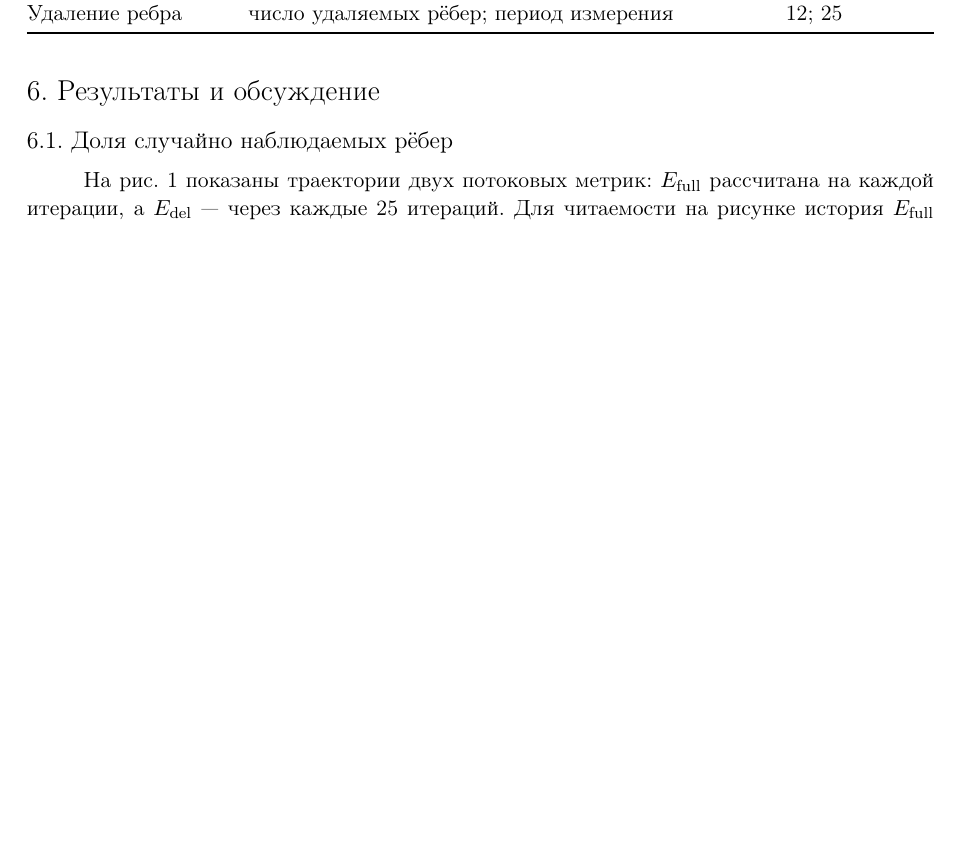
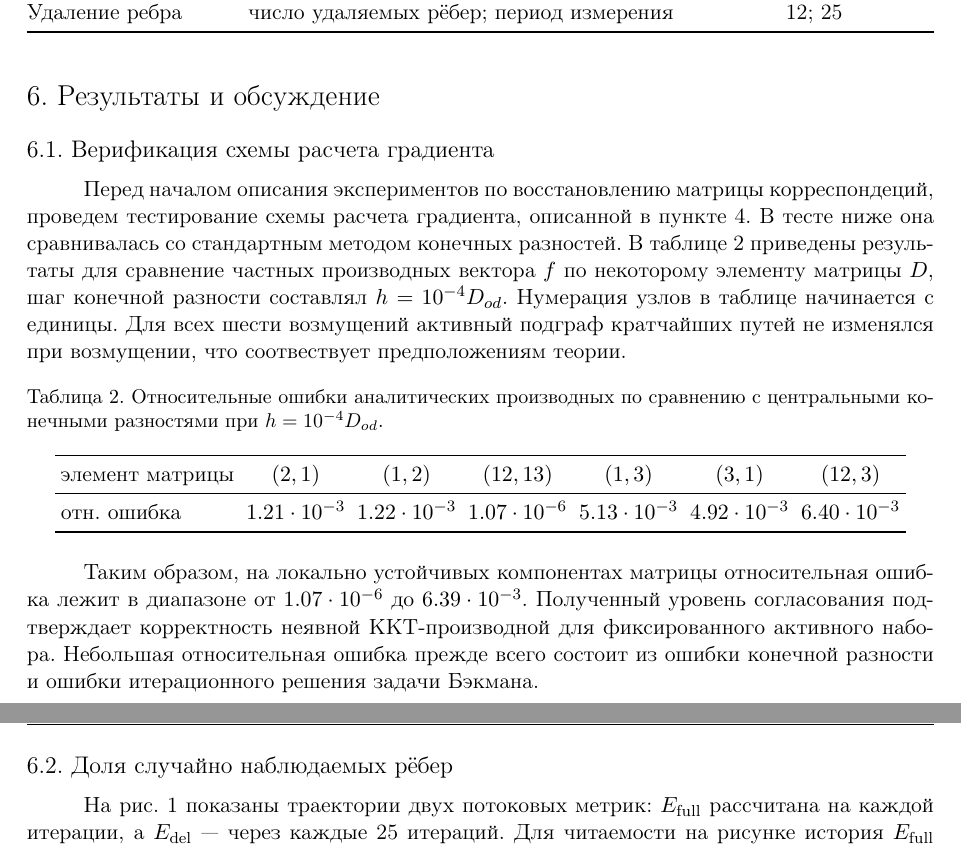
Before and after one commit to zabara-id/pytraffic, a LaTeX document (article/main.tex): part of page 14 of 19 before the commit and two parts of pages 14 and 15 of 19 after it, the two joined at a grey line, cut so that both start at the same text, the shorter picture padded with empty space. Compiled offline with pdfLaTeX; a LaTeX package or settings file that is missing is left out.

Commit message:
обновление правок

```diff
--- a/article/main.tex
+++ b/article/main.tex
@@ -805,6 +805,34 @@ IPF & максимум итераций; допуск & 500; $10^{-7}$ \\
 \end{table}
 
 \paragraph{Результаты и обсуждение}
+
+\subparagraph{Верификация схемы расчета градиента}
+
+Перед началом описания экспериментов по восстановлению матрицы корреспондеций, проведем тестирование схемы расчета градиента, описанной в пункте 4. В тесте ниже она сравнивалась со стандартным методом конечных разностей. В таблице~\ref{tab:gradient_fd_smallest_h} приведены результаты для сравнение частных производных вектора $f$ по некоторому элементу матрицы $D$, шаг конечной разности составлял $h=10^{-4} D_{od}$. Нумерация узлов в таблице начинается с единицы. Для всех шести возмущений активный подграф кратчайших путей не изменялся при возмущении, что соотвествует предположениям теории.
+
+\begin{table}[htbp]
+    \centering
+    \setlength{\tabcolsep}{3pt}
+    \caption{Относительные ошибки аналитических производных по сравнению с
+    центральными конечными разностями при $h=10^{-4} D_{od}$.}
+    \label{tab:gradient_fd_smallest_h}
+    \begin{tabular}{lcccccc}
+        \toprule
+        элемент матрицы
+        & $(2,1)$ & $(1,2)$ & $(12,13)$ & $(1,3)$ & $(3,1)$ & $(12,3)$ \\
+        \midrule
+        отн. ошибка
+        & $1.21\cdot10^{-3}$
+        & $1.22\cdot10^{-3}$
+        & $1.07\cdot10^{-6}$
+        & $5.13\cdot10^{-3}$
+        & $4.92\cdot10^{-3}$
+        & $6.40\cdot10^{-3}$ \\
+        \bottomrule
+    \end{tabular}
+\end{table}
+
+Таким образом, на локально устойчивых компонентах матрицы относительная ошибка лежит в диапазоне от $1.07\cdot10^{-6}$ до $6.39\cdot10^{-3}$. Полученный уровень согласования подтверждает корректность неявной KKT-производной для фиксированного активного набора. Небольшая относительная ошибка прежде всего состоит из ошибки конечной разности и ошибки итерационного решения задачи Бэкмана.
 
 \subparagraph{Доля случайно наблюдаемых рёбер}
 
```
Also changed, not shown: article/main.pdf, article/main.tex (10 more changed lines), 4 other files.
